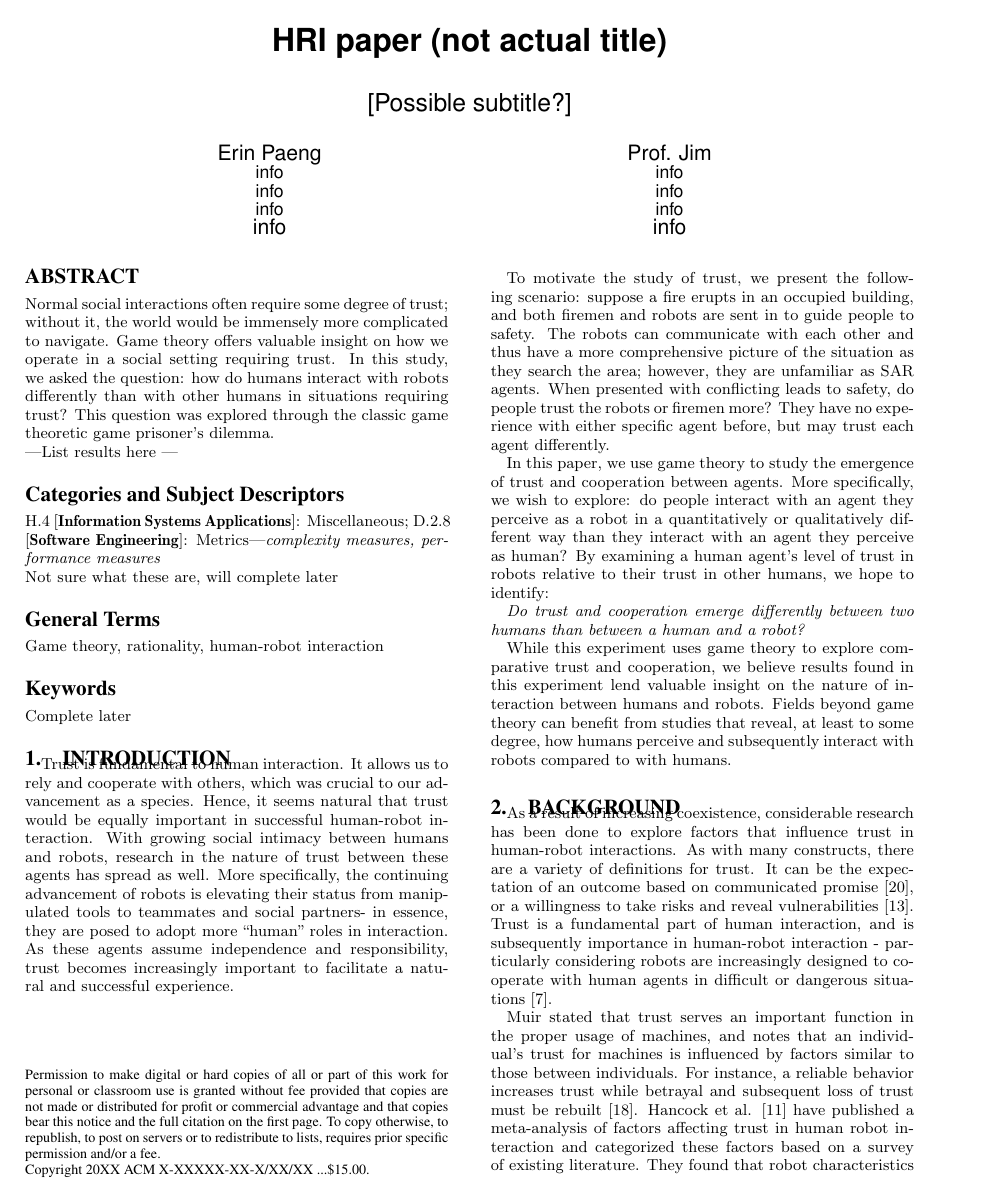
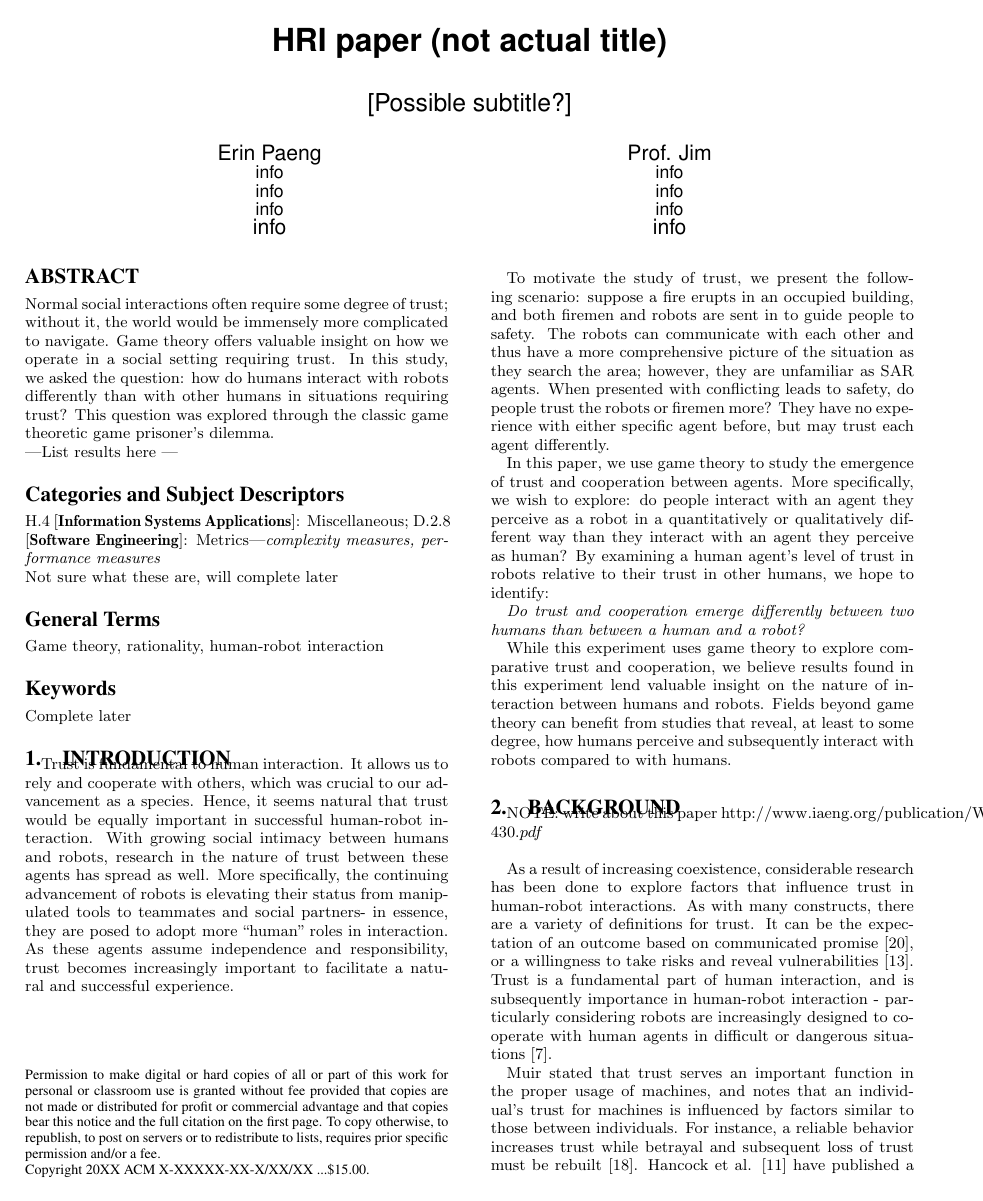
Before and after one commit to epaeng/Tex, a LaTeX paper (Modified.tex): page 1 of 5. Compiled offline with pdfLaTeX.

Commit message:
Need to modify background section

```diff
--- a/Modified.tex
+++ b/Modified.tex
@@ -51,6 +51,9 @@ In this paper, we use game theory to study the emergence of trust and cooperatio
 While this experiment uses game theory to explore comparative trust and cooperation, we believe results found in this experiment lend valuable insight on the nature of interaction between humans and robots. Fields beyond game theory can benefit from studies that reveal, at least to some degree, how humans perceive and subsequently interact with robots compared to with humans.
 
 \section{Background}
+
+NOTE: write about this paper http://www.iaeng.org/publication/WCECS2013/WCECS2013_pp425-430.pdf\\
+
 As a result of increasing coexistence, considerable research has been done to explore factors that influence trust in human-robot interactions. As with many constructs, there are a variety of definitions for trust. It can be the expectation of an outcome based on communicated promise \cite{rotter1967new}, or a willingness to take risks and reveal vulnerabilities \cite{lee2004trust}. Trust is a fundamental part of human interaction, and is subsequently importance in human-robot interaction - particularly considering robots are increasingly designed to cooperate with human agents in difficult or dangerous situations \cite{casper2003human}.
 
 Muir stated that trust serves an important function in the proper usage of machines, and notes that an individual's trust for machines is influenced by factors similar to those between individuals. For instance, a reliable behavior increases trust while betrayal and subsequent loss of trust must be rebuilt \cite{muir1987trust}. Hancock et al. \cite{hancock2011meta} have published a meta-analysis of factors affecting trust in human robot interaction and categorized these factors based on a survey of existing literature. They found that robot characteristics and performance were the largest influences on trust, implying trust may be most improved by altering a robot's performance. Bainbridge et al. \cite{bainbridge2008effect} have studied how a robot's presence, whether virtual or physical, affects trust in interactions. Yagoda et al. \cite{yagoda2012you} developed an HRI specific trust-metric which incorporates dimensions related to the human, robot, environment, system, and task.
```
